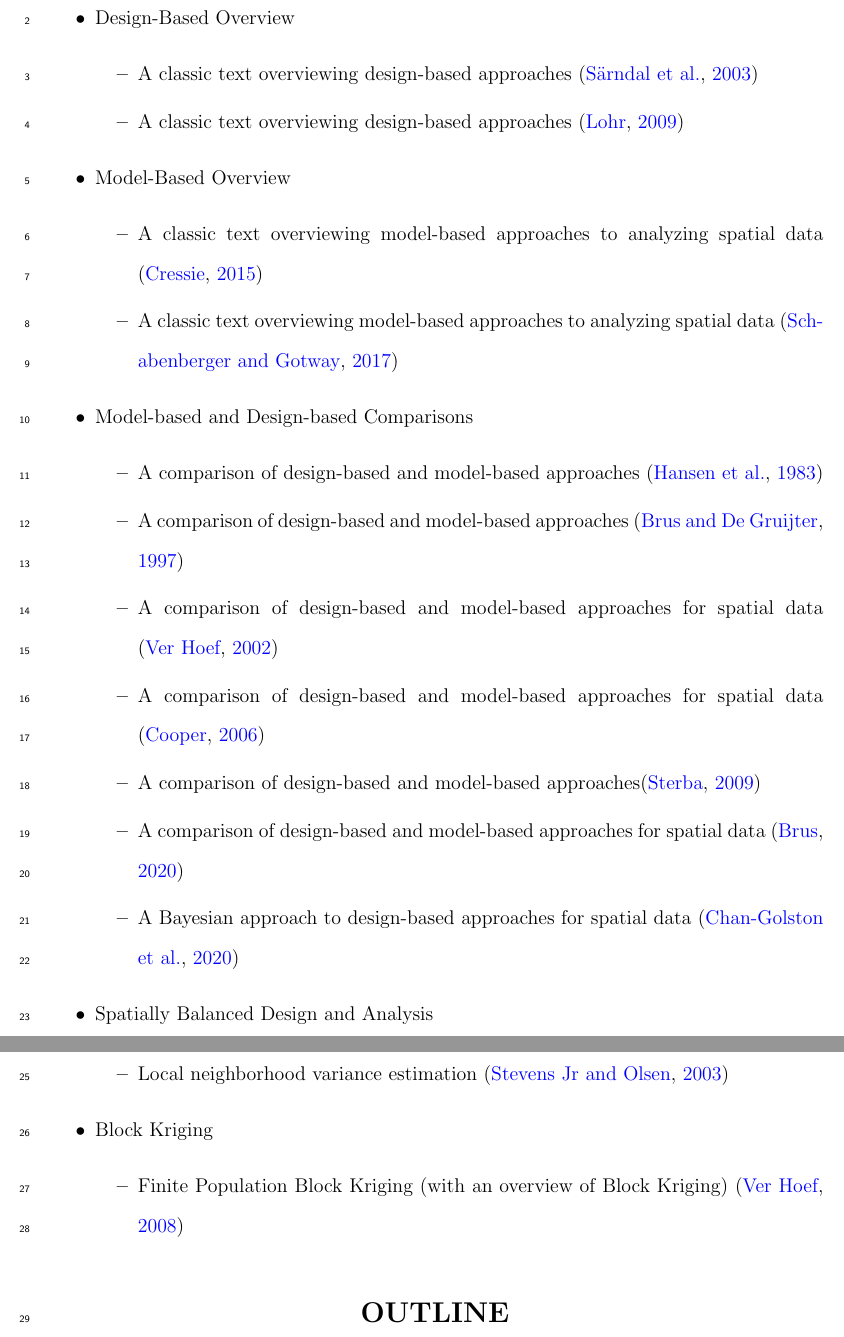
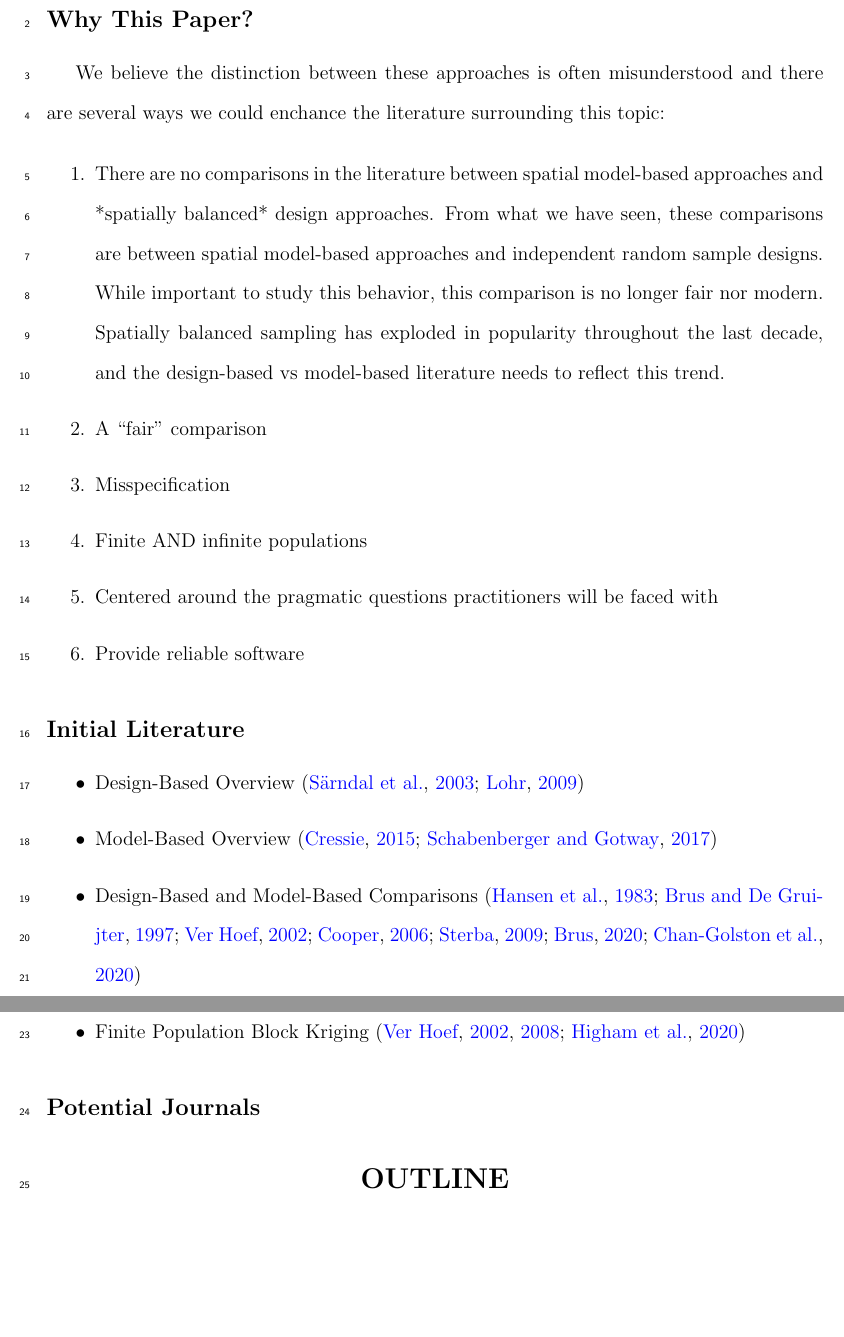
Before and after one commit to USEPA/DvMsp, a LaTeX document (draft.tex): two parts of pages 2 and 3 of 5, joined at a grey line, cut at the place of the change, the shorter picture padded with empty space. Compiled offline with pdfLaTeX.

Commit message:
minor updates

```diff
--- a/draft.tex
+++ b/draft.tex
@@ -28,37 +28,31 @@
 %%%%%%%%%%%%%%%%%%%%%%%%%%%%%%%%%
 \section*{\centering {Overview}}
 
+\subsection*{Why This Paper?}
+
+We believe the distinction between these approaches is often misunderstood and there are several ways we could enchance the literature surrounding this topic:
+
+\begin{enumerate}
+  \item There are no comparisons in the literature between spatial model-based approaches and *spatially balanced* design approaches. From what we have seen, these comparisons are between spatial model-based approaches and independent random sample designs. While important to study this behavior, this comparison is no longer fair nor modern. Spatially balanced sampling has exploded in popularity throughout the last decade, and the design-based vs model-based literature needs to reflect this trend.
+  \item A ``fair'' comparison
+  \item Misspecification
+  \item Finite AND infinite populations
+  \item Centered around the pragmatic questions practitioners will be faced with
+  \item Provide reliable software
+
+\end{enumerate}
+
+\subsection*{Initial Literature}
+
 \begin{itemize}
-  \item Design-Based Overview
-    \begin{itemize}
-      \item A classic text overviewing design-based approaches \citep{Sarndal2003model}
-      \item A classic text overviewing design-based approaches \citep{Lohr2009sampling}
-    \end{itemize}
-  \item Model-Based Overview
-    \begin{itemize}
-      \item A classic text overviewing model-based approaches to analyzing spatial data \citep{Cressie2015statistics}
-      \item A classic text overviewing model-based approaches to analyzing spatial data \citep{Schabenberger2017statistical}
-    \end{itemize}
-  \item Model-based and Design-based Comparisons
-      \begin{itemize}
-        \item A comparison of design-based and model-based approaches \citep{Hansen1983evaluation}
-        \item A comparison of design-based and model-based approaches \citep{Brus1997random}
-        \item A comparison of design-based and model-based approaches for spatial data \citep{VerHoef2002sampling}
-        \item A comparison of design-based and model-based approaches for spatial data \citep{Cooper2006sampling}
-        \item A comparison of design-based and model-based approaches\citep{sterba2009alternative}
-        \item A comparison of design-based and model-based approaches for spatial data \citep{Brus2020statistical}
-        \item A Bayesian approach to design-based approaches for spatial data \citep{Chan2020bayesian}
-      \end{itemize}
-  \item Spatially Balanced Design and Analysis
-      \begin{itemize}
-        \item GRTS sampling \citep{StevensOlsen2004GRTS}
-        \item Local neighborhood variance estimation \citep{StevensOlsen2003VarianceEstimation}
-      \end{itemize}
-  \item Block Kriging
-      \begin{itemize}
-        \item Finite Population Block Kriging (with an overview of Block Kriging) \citep{VerHoef2008spatial}
-      \end{itemize}
+  \item Design-Based Overview \citep{Sarndal2003model, Lohr2009sampling}
+  \item Model-Based Overview \citep{Cressie2015statistics, Schabenberger2017statistical}
+  \item Design-Based and Model-Based Comparisons \citep{Hansen1983evaluation, Brus1997random, VerHoef2002sampling, Cooper2006sampling, sterba2009alternative, Brus2020statistical, Chan2020bayesian}
+  \item Spatially Balanced Design and Analysis \citep{StevensOlsen2003VarianceEstimation, StevensOlsen2004GRTS}
+  \item Finite Population Block Kriging \citep{VerHoef2002sampling, VerHoef2008spatial, Higham2020adjusting}
 \end{itemize}
+
+\subsection*{Potential Journals}
 
 %%%%%%%%%%%%%%%%%%%%%%%%%%%%%%%%%
 % Outline
```
Also changed, not shown: draft-concordance.tex (+1 -1 lines), draft.bib (+9 -0 lines), draft.bbl, draft.pdf, 4 other files.
